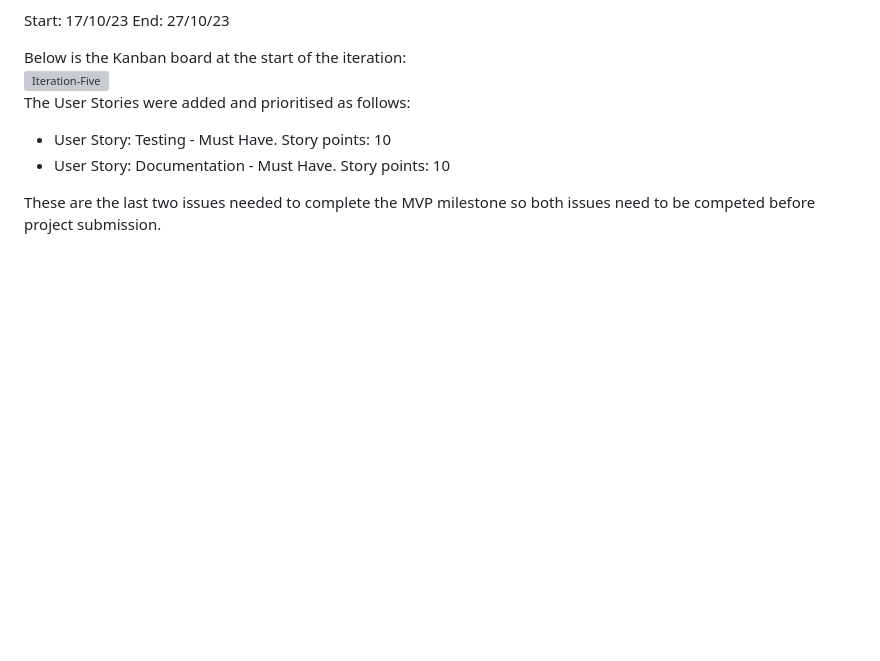
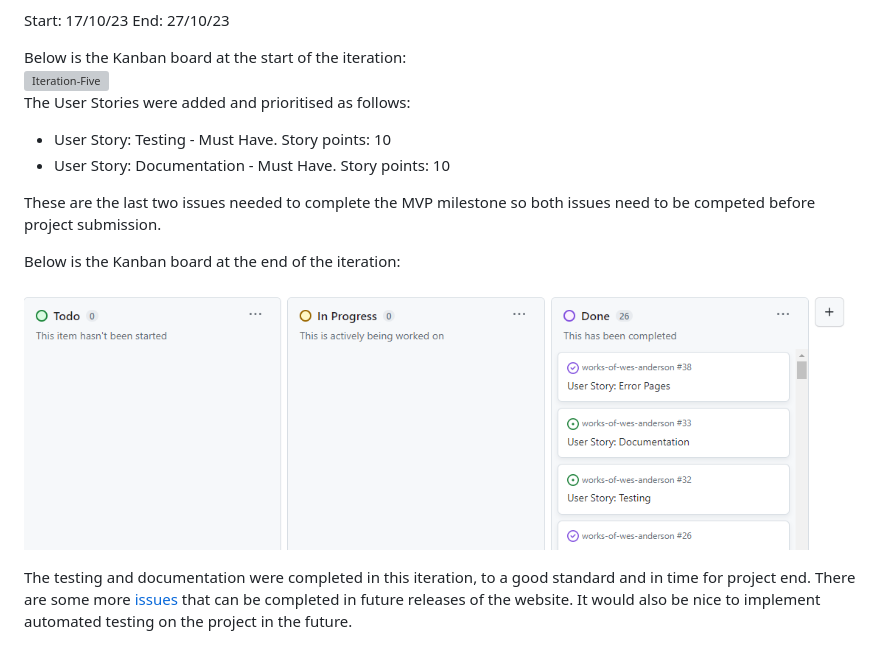
Before and after one commit to DavidDock/works-of-wes-anderson, a Markdown page: AGILE.md, the part around the change. GitHub-like rendering; pictures changed too: documentation/agile/iteration-five-end.png (added); blank space fills up the shorter version; grey boxes are pictures that could not be loaded.

```diff
--- a/AGILE.md
+++ b/AGILE.md
@@ -126,3 +126,9 @@ The User Stories were added and prioritised as follows:
 - User Story: Documentation - Must Have. Story points: 10
 
 These are the last two issues needed to complete the MVP milestone so both issues need to be competed before project submission.
+
+Below is the Kanban board at the end of the iteration:
+
+![Iteration-Five-End](/documentation/agile/iteration-five-end.png)
+
+The testing and documentation were completed in this iteration, to a good standard and in time for project end. There are some more [issues](https://github.com/DavidDock/works-of-wes-anderson/issues) that can be completed in future releases of the website. It would also be nice to implement automated testing on the project in the future.
```
Also changed, not shown: README.md (+16 -2 lines), documentation/features/film-detail-flip.png (added), documentation/features/film-detail-trailer.png (added).
